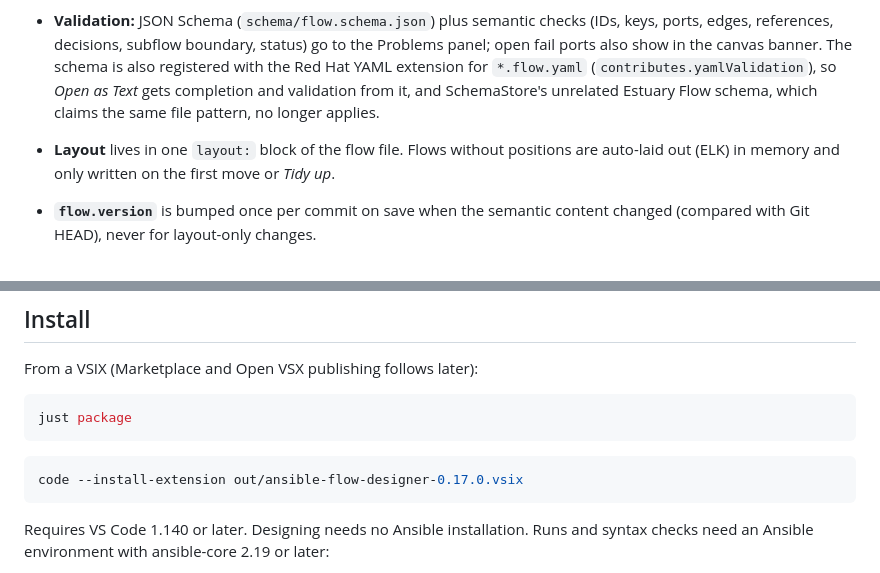
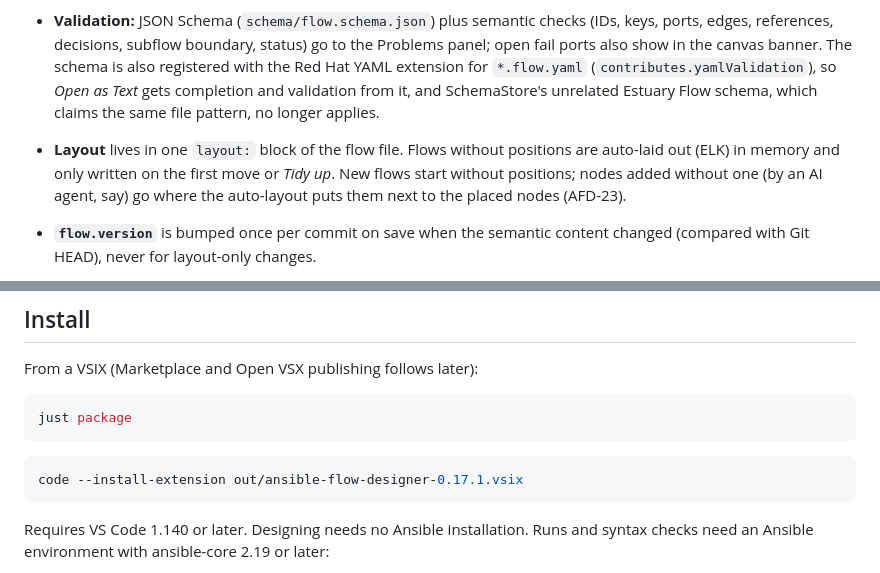
Before and after one commit to ChistokhinSV/ansible-flow-designer, a Markdown page: README.md, 2 parts joined by grey strips. Rendered like a GitHub page.

Commit message:
AFD-23: new flows store no positions; partly placed levels keep ELK's shape, no one-column stacking (0.17.1)

````diff
--- a/README.md
+++ b/README.md
@@ -21,7 +21,7 @@ The rest of this page is the complete feature reference.
 - **Editing:** drag to move, drag from a port to another node to wire it, release on empty canvas to add a node there (Quick add), Delete/Backspace to remove (a whole selection is one undo step), palette click or drag to add. The inspector edits title, key, intent, status, contract (inputs and outputs), optional ports and type-specific fields. The flow panel edits name, key, goal, owner and flow inputs and shows readiness counters.
 - **Every canvas action is one minimal text edit** made by the extension host with a byte-preserving YAML engine: comments, quoting and formatting outside the edited lines never change, and one Ctrl+Z undoes one action.
 - **Validation:** JSON Schema (`schema/flow.schema.json`) plus semantic checks (IDs, keys, ports, edges, references, decisions, subflow boundary, status) go to the Problems panel; open fail ports also show in the canvas banner. The schema is also registered with the Red Hat YAML extension for `*.flow.yaml` (`contributes.yamlValidation`), so _Open as Text_ gets completion and validation from it, and SchemaStore's unrelated Estuary Flow schema, which claims the same file pattern, no longer applies.
-- **Layout** lives in one `layout:` block of the flow file. Flows without positions are auto-laid out (ELK) in memory and only written on the first move or _Tidy up_.
+- **Layout** lives in one `layout:` block of the flow file. Flows without positions are auto-laid out (ELK) in memory and only written on the first move or _Tidy up_. New flows start without positions; nodes added without one (by an AI agent, say) go where the auto-layout puts them next to the placed nodes (AFD-23).
 - **`flow.version`** is bumped once per commit on save when the semantic content changed (compared with Git HEAD), never for layout-only changes.
 - **Ports appear when needed (M2):** at rest a node shows only wired ports, open fail ports (amber) and ports left open on purpose (gray). Hovering or selecting a node shows every port its type supports, with names; dragging a wire shows every input.
 - **Port menus (M2):** click any port. An open port offers suggestions for its kind, for example `failed_hosts`: Rollback (existing), Notify on-call and stop, Exclude and report, Retry with backoff, Stop flow, Leave open on purpose. `unreachable` never offers Rollback. A wired port offers Insert node on this wire, Rewire to another node and Disconnect. The inspector lists every port with the same menu and quick fixes for open fail ports.
@@ -149,7 +149,7 @@ just package
 ```
 
 ```bash
-code --install-extension out/ansible-flow-designer-0.17.0.vsix
+code --install-extension out/ansible-flow-designer-0.17.1.vsix
 ```
 
 Requires VS Code 1.140 or later. Designing needs no Ansible installation. Runs and syntax checks need an Ansible environment with ansible-core 2.19 or later:
````
Also changed, not shown: CHANGELOG.md (+8 -0 lines), docs/adr/0002-layout-in-flow-document.md (+9 -1 lines), docs/guide/images/new-flow-light.png, docs/guide/images/quick-add-dark.png, docs/guide/images/quick-add-light.png, 9 other files.
